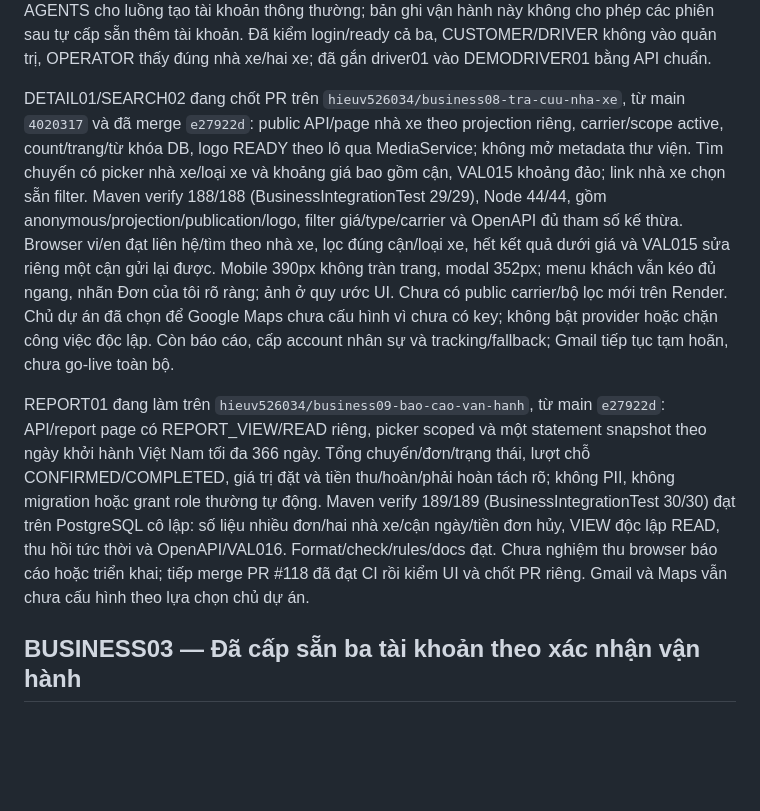
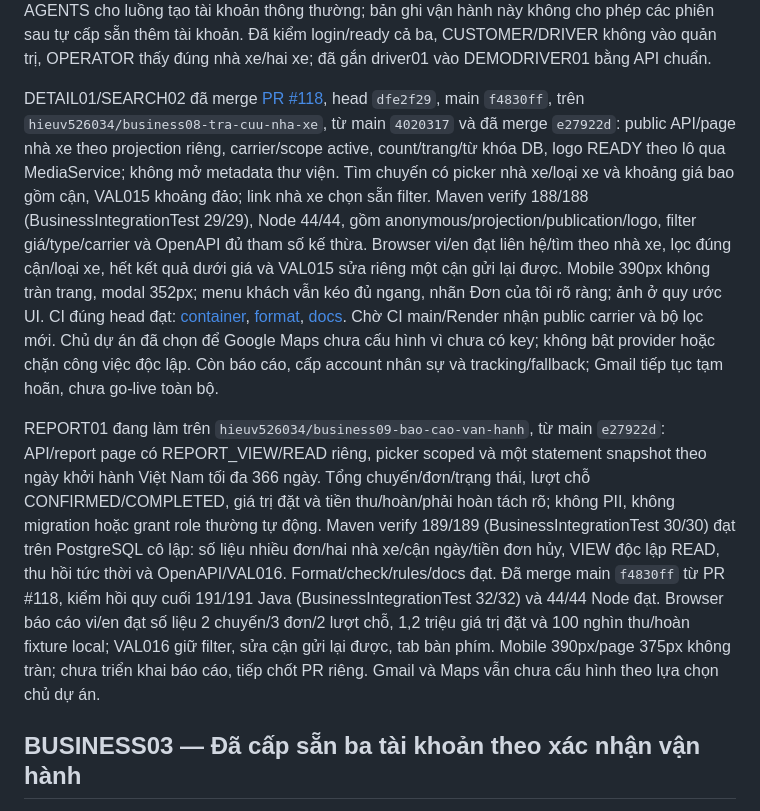
Before and after one commit to hieuv526034/vietroute-web, a Markdown page: docs/05-ke-hoach/TIEN_DO_VA_KE_HOACH_NHOM.md, the part around the change. Drawn GitHub-style; blank space fills up the shorter version.

```diff
--- a/docs/05-ke-hoach/TIEN_DO_VA_KE_HOACH_NHOM.md
+++ b/docs/05-ke-hoach/TIEN_DO_VA_KE_HOACH_NHOM.md
@@ -18,9 +18,9 @@ Render đã có V020 sau CI main [container](https://github.com/hieuv526034/viet
 
 Chủ dự án đã xác nhận rõ cấp sẵn đúng custom01/driver01/operator01 sau câu hỏi về ngoại lệ AUTH011/AUTH17. Đã cập nhật ba account trong một transaction vận hành có kiểm ID/username/role/email/mật khẩu hiện tại, khóa và version: active=true, activation_pending=false, must_change_password=false, email_verified_at do chủ dự án xác nhận; thu hồi phiên/challenge cũ, updated_by=admin #1. Giữ hash/history/role/membership và mọi guard runtime; không sửa trạng thái account khác hoặc bật provider giả. Đây là cấp sẵn thủ công một lần, không chứng minh đã xác minh qua Gmail và không ghi giả sự kiện auth_access_changes. Giữ nguyên quy tắc AGENTS cho luồng tạo tài khoản thông thường; bản ghi vận hành này không cho phép các phiên sau tự cấp sẵn thêm tài khoản. Đã kiểm login/ready cả ba, CUSTOMER/DRIVER không vào quản trị, OPERATOR thấy đúng nhà xe/hai xe; đã gắn driver01 vào DEMODRIVER01 bằng API chuẩn.
 
-DETAIL01/SEARCH02 đang chốt PR trên `hieuv526034/business08-tra-cuu-nha-xe`, từ main `4020317` và đã merge `e27922d`: public API/page nhà xe theo projection riêng, carrier/scope active, count/trang/từ khóa DB, logo READY theo lô qua MediaService; không mở metadata thư viện. Tìm chuyến có picker nhà xe/loại xe và khoảng giá bao gồm cận, VAL015 khoảng đảo; link nhà xe chọn sẵn filter. Maven verify 188/188 (BusinessIntegrationTest 29/29), Node 44/44, gồm anonymous/projection/publication/logo, filter giá/type/carrier và OpenAPI đủ tham số kế thừa. Browser vi/en đạt liên hệ/tìm theo nhà xe, lọc đúng cận/loại xe, hết kết quả dưới giá và VAL015 sửa riêng một cận gửi lại được. Mobile 390px không tràn trang, modal 352px; menu khách vẫn kéo đủ ngang, nhãn Đơn của tôi rõ ràng; ảnh ở quy ước UI. Chưa có public carrier/bộ lọc mới trên Render. Chủ dự án đã chọn để Google Maps chưa cấu hình vì chưa có key; không bật provider hoặc chặn công việc độc lập. Còn báo cáo, cấp account nhân sự và tracking/fallback; Gmail tiếp tục tạm hoãn, chưa go-live toàn bộ.
+DETAIL01/SEARCH02 đã merge [PR #118](https://github.com/hieuv526034/vietroute-web/pull/118), head `dfe2f29`, main `f4830ff`, trên `hieuv526034/business08-tra-cuu-nha-xe`, từ main `4020317` và đã merge `e27922d`: public API/page nhà xe theo projection riêng, carrier/scope active, count/trang/từ khóa DB, logo READY theo lô qua MediaService; không mở metadata thư viện. Tìm chuyến có picker nhà xe/loại xe và khoảng giá bao gồm cận, VAL015 khoảng đảo; link nhà xe chọn sẵn filter. Maven verify 188/188 (BusinessIntegrationTest 29/29), Node 44/44, gồm anonymous/projection/publication/logo, filter giá/type/carrier và OpenAPI đủ tham số kế thừa. Browser vi/en đạt liên hệ/tìm theo nhà xe, lọc đúng cận/loại xe, hết kết quả dưới giá và VAL015 sửa riêng một cận gửi lại được. Mobile 390px không tràn trang, modal 352px; menu khách vẫn kéo đủ ngang, nhãn Đơn của tôi rõ ràng; ảnh ở quy ước UI. CI đúng head đạt: [container](https://github.com/hieuv526034/vietroute-web/actions/runs/40170159750), [format](https://github.com/hieuv526034/vietroute-web/actions/runs/40170159745), [docs](https://github.com/hieuv526034/vietroute-web/actions/runs/40170159742). Chờ CI main/Render nhận public carrier và bộ lọc mới. Chủ dự án đã chọn để Google Maps chưa cấu hình vì chưa có key; không bật provider hoặc chặn công việc độc lập. Còn báo cáo, cấp account nhân sự và tracking/fallback; Gmail tiếp tục tạm hoãn, chưa go-live toàn bộ.
 
-REPORT01 đang làm trên `hieuv526034/business09-bao-cao-van-hanh`, từ main `e27922d`: API/report page có REPORT_VIEW/READ riêng, picker scoped và một statement snapshot theo ngày khởi hành Việt Nam tối đa 366 ngày. Tổng chuyến/đơn/trạng thái, lượt chỗ CONFIRMED/COMPLETED, giá trị đặt và tiền thu/hoàn/phải hoàn tách rõ; không PII, không migration hoặc grant role thường tự động. Maven verify 189/189 (BusinessIntegrationTest 30/30) đạt trên PostgreSQL cô lập: số liệu nhiều đơn/hai nhà xe/cận ngày/tiền đơn hủy, VIEW độc lập READ, thu hồi tức thời và OpenAPI/VAL016. Format/check/rules/docs đạt. Chưa nghiệm thu browser báo cáo hoặc triển khai; tiếp merge PR #118 đã đạt CI rồi kiểm UI và chốt PR riêng. Gmail và Maps vẫn chưa cấu hình theo lựa chọn chủ dự án.
+REPORT01 đang làm trên `hieuv526034/business09-bao-cao-van-hanh`, từ main `e27922d`: API/report page có REPORT_VIEW/READ riêng, picker scoped và một statement snapshot theo ngày khởi hành Việt Nam tối đa 366 ngày. Tổng chuyến/đơn/trạng thái, lượt chỗ CONFIRMED/COMPLETED, giá trị đặt và tiền thu/hoàn/phải hoàn tách rõ; không PII, không migration hoặc grant role thường tự động. Maven verify 189/189 (BusinessIntegrationTest 30/30) đạt trên PostgreSQL cô lập: số liệu nhiều đơn/hai nhà xe/cận ngày/tiền đơn hủy, VIEW độc lập READ, thu hồi tức thời và OpenAPI/VAL016. Format/check/rules/docs đạt. Đã merge main `f4830ff` từ PR #118, kiểm hồi quy cuối 191/191 Java (BusinessIntegrationTest 32/32) và 44/44 Node đạt. Browser báo cáo vi/en đạt số liệu 2 chuyến/3 đơn/2 lượt chỗ, 1,2 triệu giá trị đặt và 100 nghìn thu/hoàn fixture local; VAL016 giữ filter, sửa cận gửi lại được, tab bàn phím. Mobile 390px/page 375px không tràn; chưa triển khai báo cáo, tiếp chốt PR riêng. Gmail và Maps vẫn chưa cấu hình theo lựa chọn chủ dự án.
 ## BUSINESS03 — Đã cấp sẵn ba tài khoản theo xác nhận vận hành
 
 Ngày 25/10/2026, hieuv526034 thực hiện theo yêu cầu chủ dự án trên Neon hiện tại qua API quản trị của [website Render](https://vietroute-web.onrender.com), tiếp tục source main `553c36b` của BUSINESS02. [Issue #110](https://github.com/hieuv526034/vietroute-web/issues/110), nhánh bàn giao `hieuv526034/business02-ban-giao`. Không tạo credential trong source/seed, không đặt lại mật khẩu tài khoản có sẵn; mật khẩu được nhận riêng từ chủ dự án và chỉ truyền vào API trong bộ nhớ.
```
Also changed, not shown: docs/02-phat-trien/SCHEMA_VA_PHAN_QUYEN.md (+2 -0 lines), docs/03-giao-dien/QUY_UOC_UI.md (+2 -0 lines), docs/images/report01-mobile.png (added), docs/images/report01-money.png (added), 2 other files.
